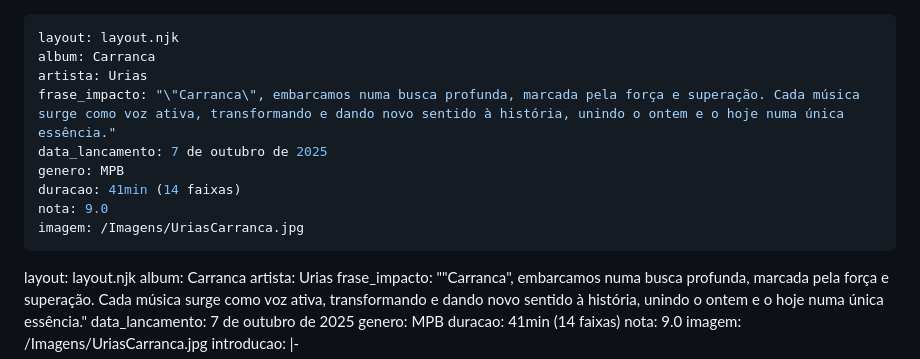
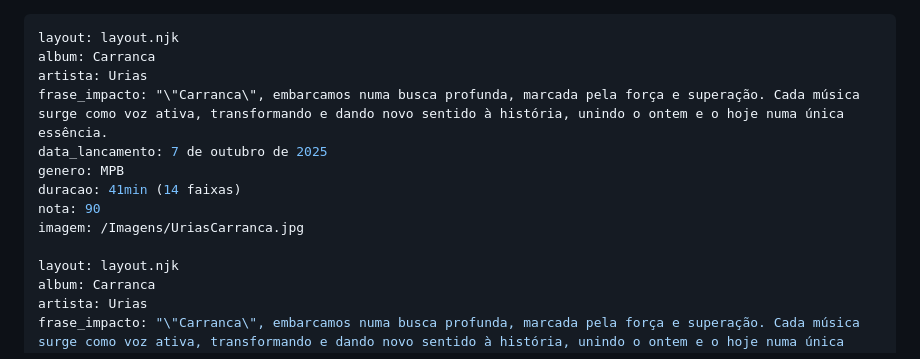
Before and after one commit to cauangabriel774-cell/d, a Markdown page: 2025/2/carranca-urias.md, the part around the change. Rendered like a GitHub page.

```diff
--- a/2025/2/carranca-urias.md
+++ b/2025/2/carranca-urias.md
@@ -2,13 +2,13 @@
 layout: layout.njk
 album: Carranca
 artista: Urias
-frase_impacto: "\"Carranca\", embarcamos numa busca profunda, marcada pela força e superação. Cada música surge como voz ativa, transformando e dando novo sentido à história, unindo o ontem e o hoje numa única essência."
+frase_impacto: "\"Carranca\", embarcamos numa busca profunda, marcada pela força e superação. Cada música surge como voz ativa, transformando e dando novo sentido à história, unindo o ontem e o hoje numa única essência.
 data_lancamento: 7 de outubro de 2025
 genero: MPB
 duracao: 41min (14 faixas)
-nota: 9.0
+nota: 90
 imagem: /Imagens/UriasCarranca.jpg
----
+
 layout: layout.njk
 album: Carranca
 artista: Urias
```
